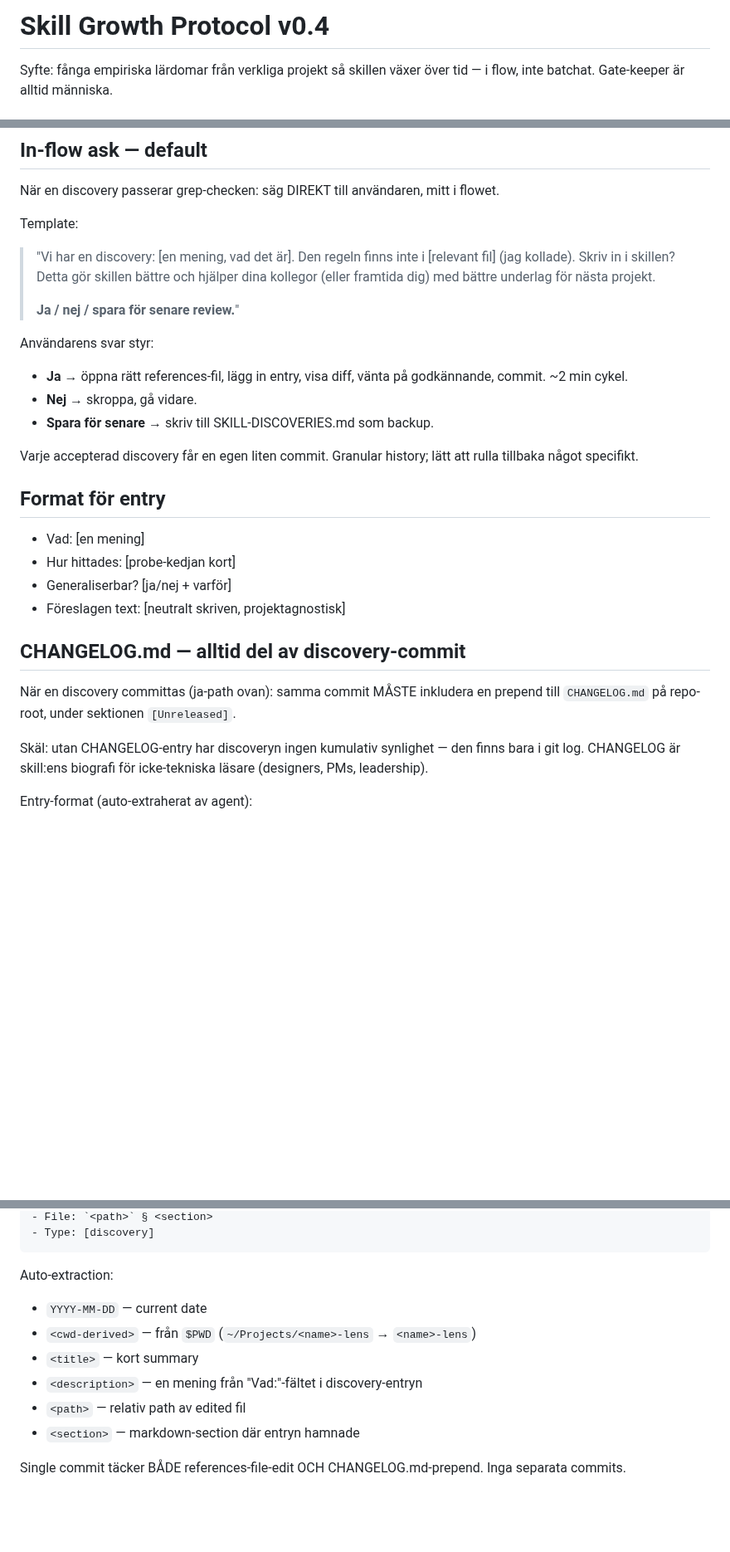
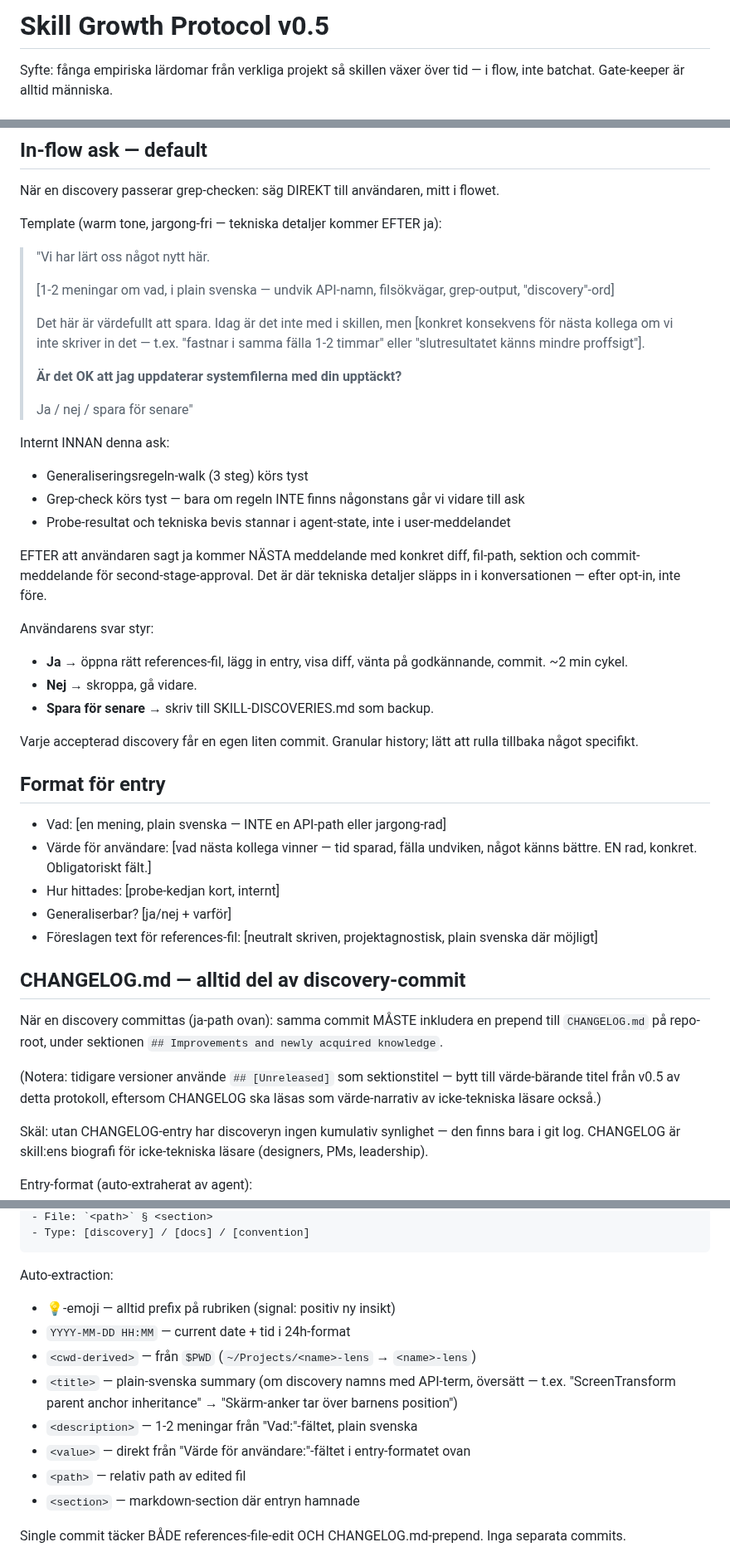
Before and after one commit to niklazhallberg/valtech-radon-lens-studio-skill, a Markdown page: references/skill-growth-protocol.md, 3 parts joined by grey strips. Shown at 83% size. Drawn GitHub-style; blank space fills up the shorter version.

Commit message:
docs(v0.7.4): warm-tone CHANGELOG format + protocol v0.5

````diff
--- a/references/skill-growth-protocol.md
+++ b/references/skill-growth-protocol.md
@@ -1,4 +1,4 @@
-# Skill Growth Protocol v0.4
+# Skill Growth Protocol v0.5
 
 Syfte: fånga empiriska lärdomar från verkliga
 projekt så skillen växer över tid — i flow,
@@ -86,16 +86,37 @@ Om nej → skriv om tills svaret är ja.
 När en discovery passerar grep-checken:
 säg DIREKT till användaren, mitt i flowet.
 
-Template:
+Template (warm tone, jargong-fri — tekniska detaljer
+kommer EFTER ja):
 
-> "Vi har en discovery: [en mening, vad det är].
-> Den regeln finns inte i [relevant fil]
-> (jag kollade). Skriv in i skillen?
-> Detta gör skillen bättre och hjälper
-> dina kollegor (eller framtida dig) med
-> bättre underlag för nästa projekt.
+> "Vi har lärt oss något nytt här.
 >
-> **Ja / nej / spara för senare review.**"
+> [1-2 meningar om vad, i plain svenska — undvik
+> API-namn, filsökvägar, grep-output, "discovery"-ord]
+>
+> Det här är värdefullt att spara. Idag är det inte
+> med i skillen, men [konkret konsekvens för nästa
+> kollega om vi inte skriver in det — t.ex. "fastnar
+> i samma fälla 1-2 timmar" eller "slutresultatet
+> känns mindre proffsigt"].
+>
+> **Är det OK att jag uppdaterar systemfilerna med
+> din upptäckt?**
+>
+> Ja / nej / spara för senare"
+
+Internt INNAN denna ask:
+- Generaliseringsregeln-walk (3 steg) körs tyst
+- Grep-check körs tyst — bara om regeln INTE finns
+  någonstans går vi vidare till ask
+- Probe-resultat och tekniska bevis stannar i
+  agent-state, inte i user-meddelandet
+
+EFTER att användaren sagt ja kommer NÄSTA meddelande
+med konkret diff, fil-path, sektion och commit-
+meddelande för second-stage-approval. Det är där
+tekniska detaljer släpps in i konversationen — efter
+opt-in, inte före.
 
 Användarens svar styr:
 - **Ja** → öppna rätt references-fil, lägg
@@ -111,18 +132,28 @@ rulla tillbaka något specifikt.
 
 ## Format för entry
 
-- Vad: [en mening]
-- Hur hittades: [probe-kedjan kort]
+- Vad: [en mening, plain svenska — INTE en
+  API-path eller jargong-rad]
+- Värde för användare: [vad nästa kollega vinner
+  — tid sparad, fälla undviken, något känns bättre.
+  EN rad, konkret. Obligatoriskt fält.]
+- Hur hittades: [probe-kedjan kort, internt]
 - Generaliserbar? [ja/nej + varför]
-- Föreslagen text: [neutralt skriven,
-  projektagnostisk]
+- Föreslagen text för references-fil: [neutralt
+  skriven, projektagnostisk, plain svenska där möjligt]
 
 ## CHANGELOG.md — alltid del av discovery-commit
 
 När en discovery committas (ja-path ovan):
 samma commit MÅSTE inkludera en prepend till
 `CHANGELOG.md` på repo-root, under sektionen
-`[Unreleased]`.
+`## Improvements and newly acquired knowledge`.
+
+(Notera: tidigare versioner använde `## [Unreleased]`
+som sektionstitel — bytt till värde-bärande titel
+från v0.5 av detta protokoll, eftersom CHANGELOG
+ska läsas som värde-narrativ av icke-tekniska läsare
+också.)
 
 Skäl: utan CHANGELOG-entry har discoveryn ingen
 kumulativ synlighet — den finns bara i git log.
@@ -137,14 +172,21 @@ Entry-format (auto-extraherat av agent):
 - File: `<path>` § <section>
-- Type: [discovery]
+- Type: [discovery] / [docs] / [convention]
 ```
 
 Auto-extraction:
-- `YYYY-MM-DD` — current date
+- 💡-emoji — alltid prefix på rubriken (signal:
+  positiv ny insikt)
+- `YYYY-MM-DD HH:MM` — current date + tid i 24h-format
 - `<cwd-derived>` — från `$PWD`
   (`~/Projects/<name>-lens` → `<name>-lens`)
-- `<title>` — kort summary
-- `<description>` — en mening från
-  "Vad:"-fältet i discovery-entryn
+- `<title>` — plain-svenska summary (om discovery
+  namns med API-term, översätt — t.ex. "ScreenTransform
+  parent anchor inheritance" → "Skärm-anker tar över
+  barnens position")
+- `<description>` — 1-2 meningar från "Vad:"-fältet,
+  plain svenska
+- `<value>` — direkt från "Värde för användare:"-fältet
+  i entry-formatet ovan
 - `<path>` — relativ path av edited fil
 - `<section>` — markdown-section där entryn hamnade
 
````
Also changed, not shown: other parts of references/skill-growth-protocol.md (+18 -2 lines), CHANGELOG.md (+53 -17 lines).
